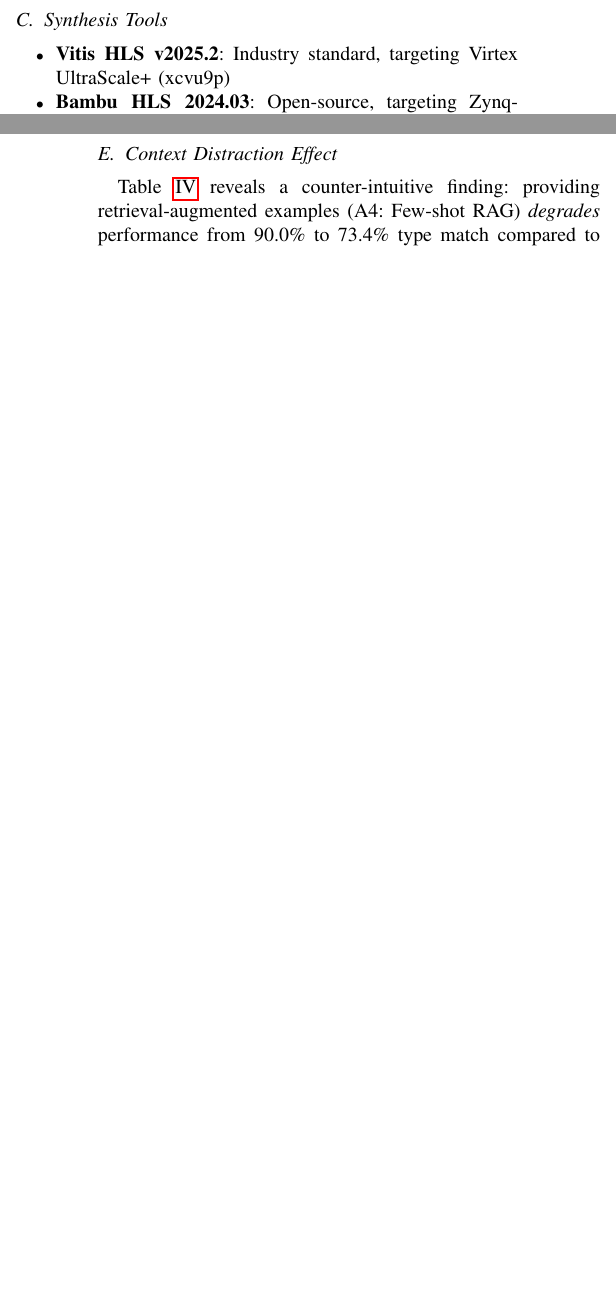
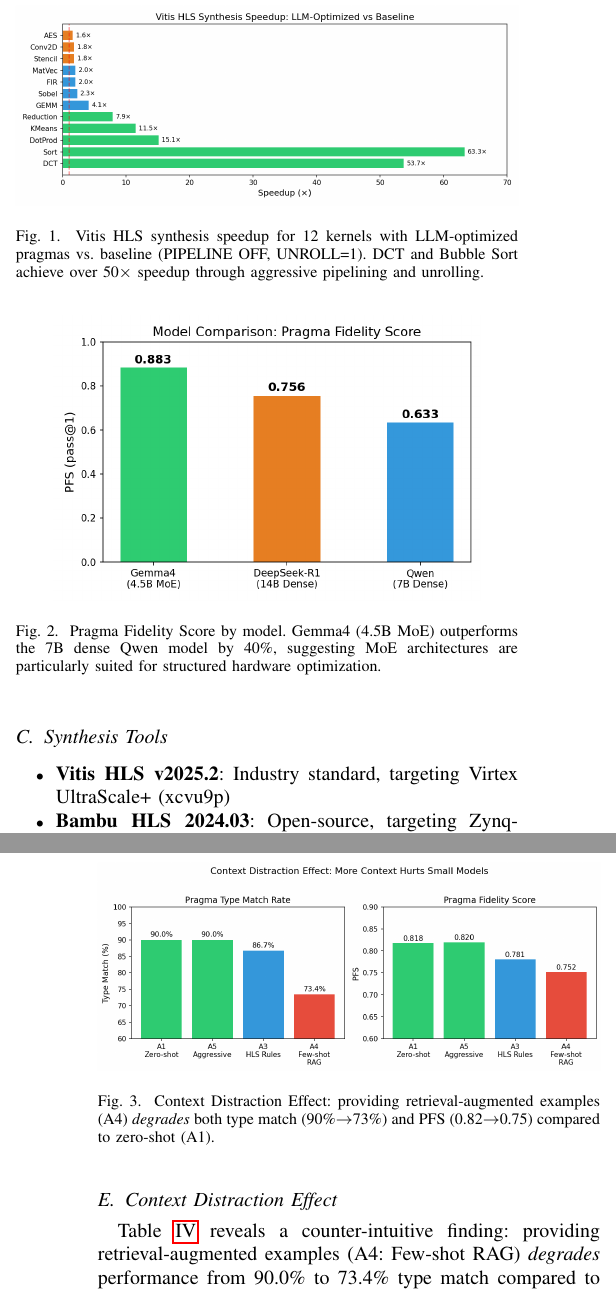
Before and after one commit to taiwanfifi/CarbonStack, a LaTeX paper (paper/paper1_carboncode_hls/main.tex): two parts of the columns of pages 2 and 3 of 4 before the commit and two parts of the columns of pages 2 and 4 of 4 after it, joined at a grey line, cut at the place of the change, the shorter picture padded with empty space. Compiled offline with pdfLaTeX.

Commit message:
Paper 1 with figures embedded + Carbon-Verify depth experiment
- Paper 1 PDF updated: 3 figures embedded (speedup, model comparison, context distraction)
- Carbon-Verify depth: 1/3 modules fully verified via iverilog simulation
  mux4: testbench generated, compiled, simulated, correctly reported PASS
- Finding #45: LLM Verilog testbench 33% compile rate (needs improvement)

Co-Authored-By: Claude Opus 4.6 (1M context) <noreply@anthropic.com>

```diff
--- a/paper/paper1_carboncode_hls/main.tex
+++ b/paper/paper1_carboncode_hls/main.tex
@@ -189,6 +189,33 @@ All models run locally via Ollama on NVIDIA RTX 4090 (24GB VRAM).
 
 \input{tables}
 
+\begin{figure}[t]
+\centering
+\includegraphics[width=\columnwidth]{figures/speedup_bar.png}
+\caption{Vitis HLS synthesis speedup for 12 kernels with LLM-optimized
+pragmas vs.\ baseline (PIPELINE OFF, UNROLL=1). DCT and Bubble Sort
+achieve over 50$\times$ speedup through aggressive pipelining and unrolling.}
+\label{fig:speedup}
+\end{figure}
+
+\begin{figure}[t]
+\centering
+\includegraphics[width=0.85\columnwidth]{figures/model_comparison.png}
+\caption{Pragma Fidelity Score by model. Gemma4 (4.5B MoE) outperforms
+the 7B dense Qwen model by 40\%, suggesting MoE architectures are
+particularly suited for structured hardware optimization.}
+\label{fig:models}
+\end{figure}
+
+\begin{figure}[t]
+\centering
+\includegraphics[width=\columnwidth]{figures/context_distraction.png}
+\caption{Context Distraction Effect: providing retrieval-augmented
+examples (A4) \emph{degrades} both type match (90\%$\to$73\%) and
+PFS (0.82$\to$0.75) compared to zero-shot (A1).}
+\label{fig:distraction}
+\end{figure}
+
 \subsection{HLS Pragma Prediction Accuracy}
 
 We evaluate pragma prediction on 30 ForgeHLS kernels spanning DSP, linear
```
Also changed, not shown: experiment_results/research_findings_log.txt (+22 -0 lines), paper/paper1_carboncode_hls/main.pdf, 1 other file.
